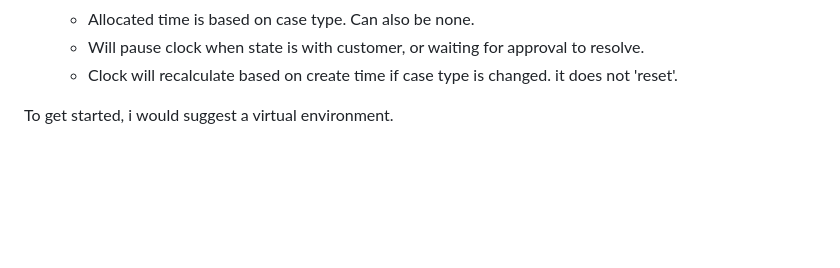
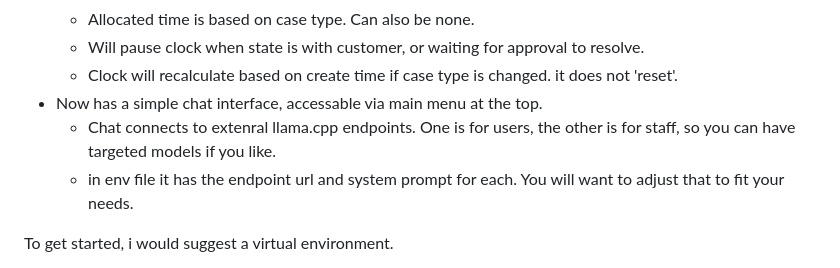
Before and after one commit to Nurb4000/InstantCaseManagement, a Markdown page: README.md, the part around one of its changes. GitHub-like rendering; blank space fills up the shorter version.

Commit message:
Update README with chat interface information
Added details about the new chat interface and external endpoints.

```diff
--- a/README.md
+++ b/README.md
@@ -40,6 +40,11 @@ Current feature set
     - Allocated time is based on case type. Can also be none.
     - Will pause clock when state is with customer, or waiting for approval to resolve.
     - Clock will recalculate based on create time if case type is changed. it does not 'reset'.
+- Now has a simple chat interface, accessable via main menu at the top.
+    - Chat connects to extenral llama.cpp endpoints. One is for users, the other is for staff, so you can have targeted models if you like.
+    - in env file it has the endpoint url and system prompt for each. You will want to adjust that to fit your needs.
+
+
 
 
 To get started, i would suggest a virtual environment.
```
Also changed, not shown: other parts of README.md (+2 -0 lines).
